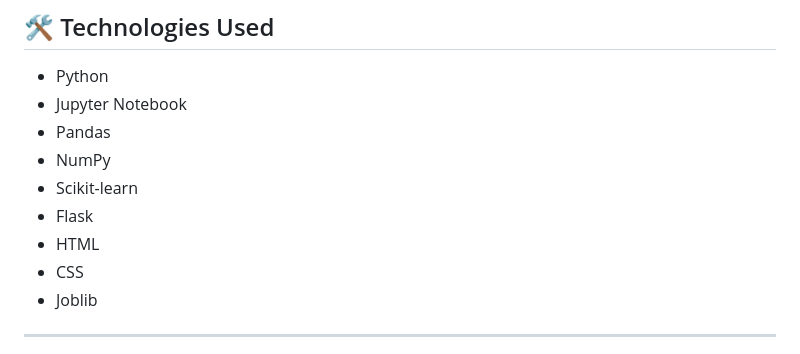
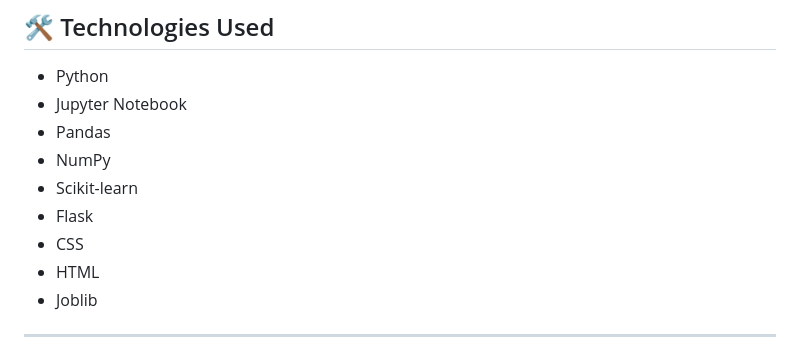
Before and after one commit to hemanoti/credit_card_approval, a Markdown page: README.md, the part around the change. Rendered like a GitHub page.

```diff
--- a/README.md
+++ b/README.md
@@ -27,8 +27,8 @@ The objective of this project is to:
 - NumPy
 - Scikit-learn
 - Flask
+- CSS
 - HTML
-- CSS
 - Joblib
 
 ---
```
